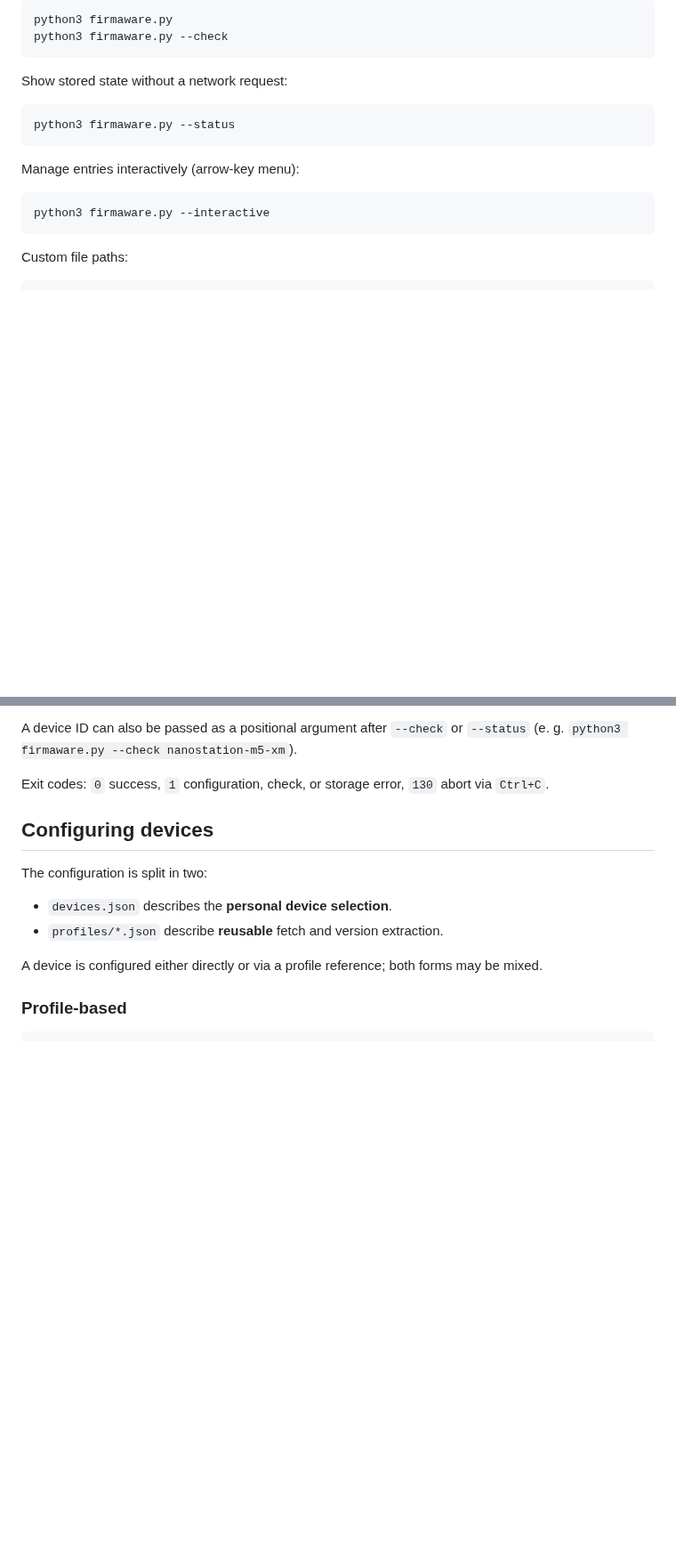
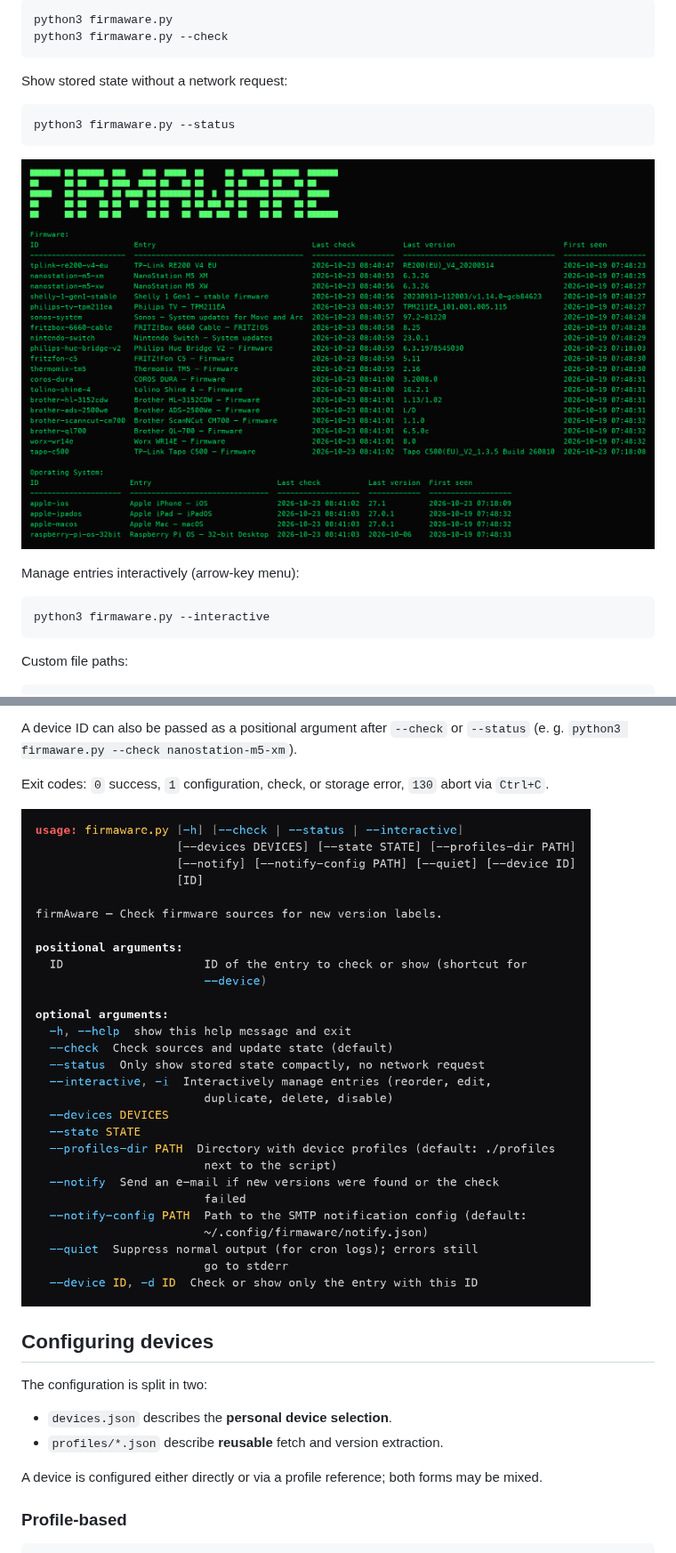
Before and after one commit to engelrico/firmAware, a Markdown page: README.md, 2 parts joined by grey strips. Shown at 89% size. GitHub-like rendering; pictures changed too: docs/cli-help.png (added), docs/status-table.png (added); blank space fills up the shorter version.

````diff
--- a/README.md
+++ b/README.md
@@ -41,6 +41,8 @@ Show stored state without a network request:
 python3 firmaware.py --status
 ```
 
+![firmAware --status output](docs/status-table.png)
+
 Manage entries interactively (arrow-key menu):
 
 ```bash
@@ -79,6 +81,8 @@ A device ID can also be passed as a positional argument after `--check` or
 
 Exit codes: `0` success, `1` configuration, check, or storage error,
 `130` abort via `Ctrl+C`.
+
+![firmaware.py --help](docs/cli-help.png)
 
 ## Configuring devices
 
````
Also changed, not shown: other parts of README.md (+3 -0 lines).
